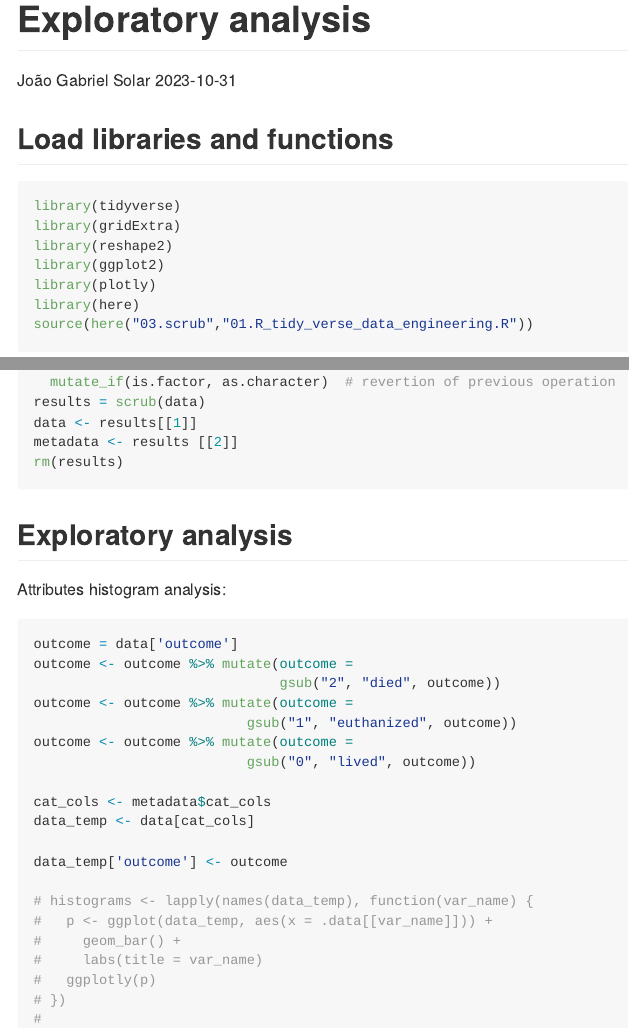
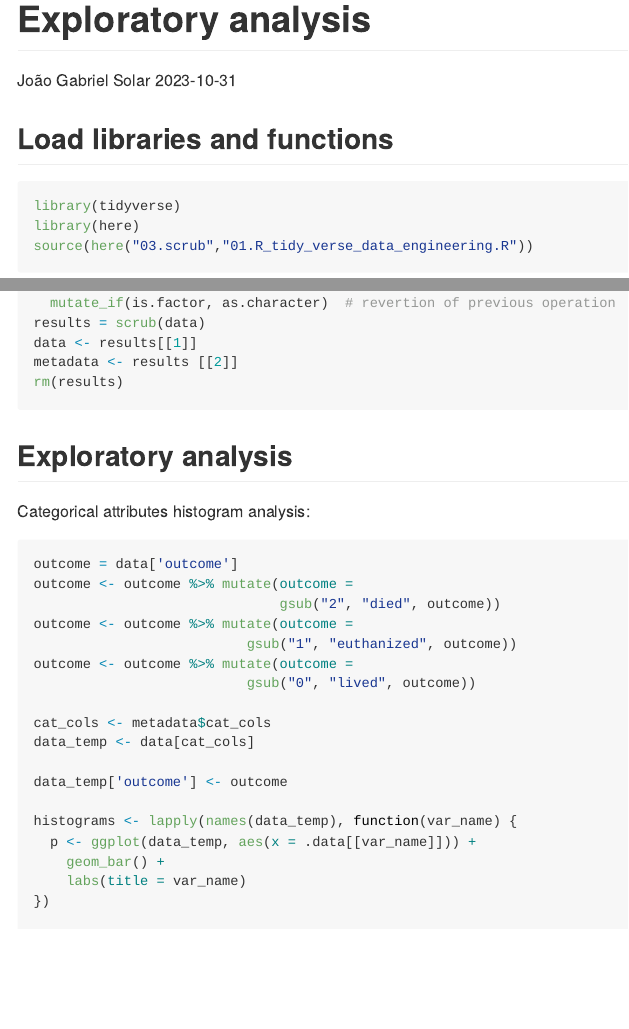
Before and after one commit to jgsolar/multiplatform_classifier, an R Markdown document (04.exploratory_analysis/01.R_tidy_verse_exploratory_analysis.Rmd): the page in a window 1100 px wide, from its top, and a second part further down, joined at a grey line. The pictures show the output file 04.exploratory_analysis/01.R_tidy_verse_exploratory_analysis.md that the author committed with the source, drawn offline in the style of GitHub.

Commit message:
Adjust exploratory analysis visualization

````diff
--- a/04.exploratory_analysis/01.R_tidy_verse_exploratory_analysis.Rmd
+++ b/04.exploratory_analysis/01.R_tidy_verse_exploratory_analysis.Rmd
@@ -8,10 +8,6 @@ output: github_document
 ## Load libraries and functions
 ```{r, echo=TRUE, results='hide', message=FALSE, warning=FALSE}
 library(tidyverse)
-library(gridExtra)
-library(reshape2)
-library(ggplot2)
-library(plotly)
 library(here)
 source(here("03.scrub","01.R_tidy_verse_data_engineering.R"))
 ```
@@ -79,8 +75,9 @@ rm(results)
 
 ## Exploratory analysis
 
-Attributes histogram analysis:
-```{r, echo=TRUE, results='hold', message=FALSE, warning=FALSE}
+Categorical attributes histogram analysis:
+
+```{r, echo=TRUE, results='hold', message=FALSE, warning=FALSE, fig.keep="all"}
 outcome = data['outcome']
 outcome <- outcome %>% mutate(outcome =
                               gsub("2", "died", outcome))
@@ -98,7 +95,6 @@ histograms <- lapply(names(data_temp), function(var_name) {
   p <- ggplot(data_temp, aes(x = .data[[var_name]])) +
     geom_bar() +
     labs(title = var_name)
-  ggplotly(p)
 })
 
 for (hist in histograms) {
````
Also changed, not shown: 04.exploratory_analysis/01.R_tidy_verse_exploratory_analysis.md, 04.exploratory_analysis/01.R_tidy_verse_exploratory_analysis_files/figure-gfm/unnamed-chunk-5-1.png (added), 04.exploratory_analysis/01.R_tidy_verse_exploratory_analysis_files/figure-gfm/unnamed-chunk-5-10.png (added), 04.exploratory_analysis/01.R_tidy_verse_exploratory_analysis_files/figure-gfm/unnamed-chunk-5-11.png (added), 04.exploratory_analysis/01.R_tidy_verse_exploratory_analysis_files/figure-gfm/unnamed-chunk-5-12.png (added), 04.exploratory_analysis/01.R_tidy_verse_exploratory_analysis_files/figure-gfm/unnamed-chunk-5-13.png (added), 04.exploratory_analysis/01.R_tidy_verse_exploratory_analysis_files/figure-gfm/unnamed-chunk-5-14.png (added), 04.exploratory_analysis/01.R_tidy_verse_exploratory_analysis_files/figure-gfm/unnamed-chunk-5-15.png (added), 04.exploratory_analysis/01.R_tidy_verse_exploratory_analysis_files/figure-gfm/unnamed-chunk-5-16.png (added), 04.exploratory_analysis/01.R_tidy_verse_exploratory_analysis_files/figure-gfm/unnamed-chunk-5-17.png (added), 04.exploratory_analysis/01.R_tidy_verse_exploratory_analysis_files/figure-gfm/unnamed-chunk-5-18.png (added), 04.exploratory_analysis/01.R_tidy_verse_exploratory_analysis_files/figure-gfm/unnamed-chunk-5-19.png (added), 04.exploratory_analysis/01.R_tidy_verse_exploratory_analysis_files/figure-gfm/unnamed-chunk-5-2.png (added), 04.exploratory_analysis/01.R_tidy_verse_exploratory_analysis_files/figure-gfm/unnamed-chunk-5-20.png (added), 17 more files.
